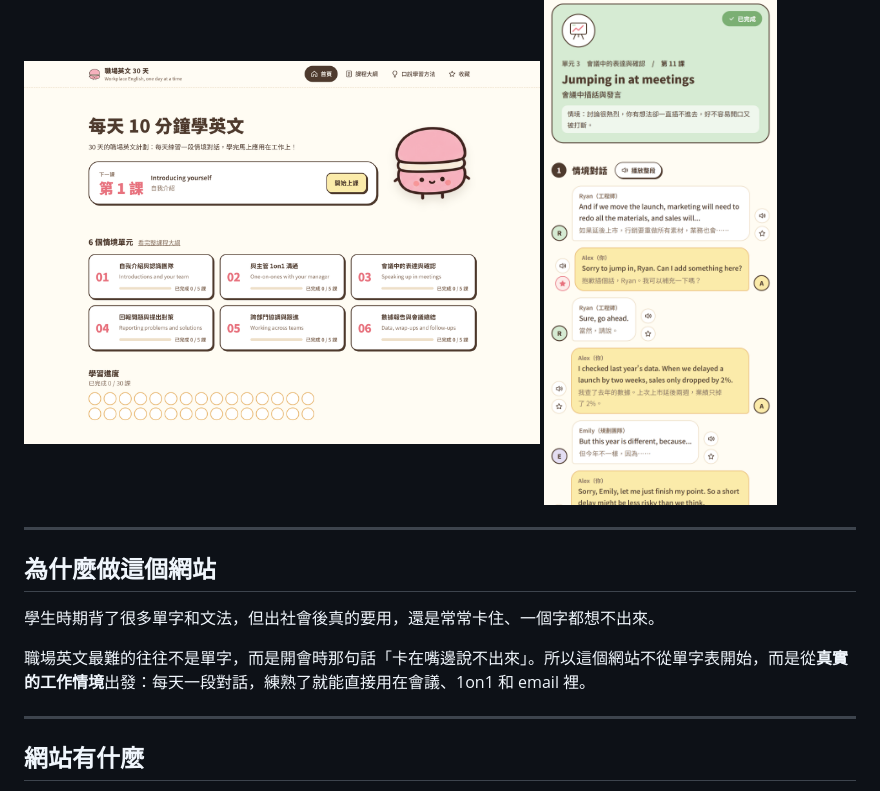
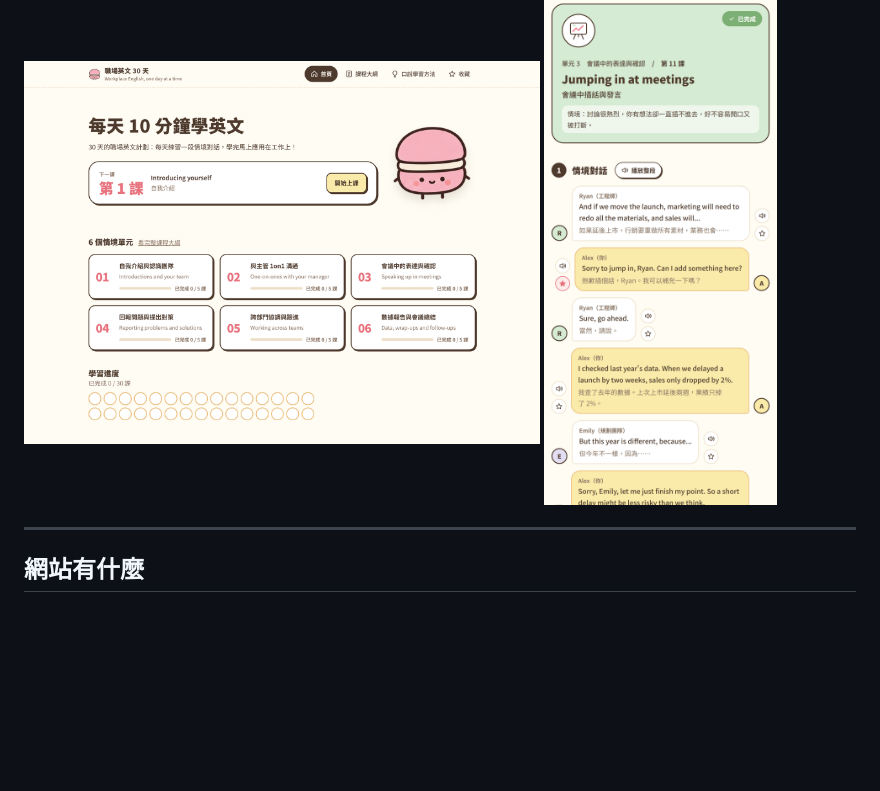
Before and after one commit to kekeuwu/workplace-english, a Markdown page: README.md, the part around the change. Drawn GitHub-style; blank space fills up the shorter version.

Commit message:
README 拿掉「為什麼做這個網站」段落
Co-Authored-By: Claude Opus 5.5 <noreply@anthropic.com>

```diff
--- a/README.md
+++ b/README.md
@@ -10,14 +10,6 @@
   <img src="docs/preview-desktop.png" alt="網站首頁" width="62%">
   <img src="docs/preview-dialogue.png" alt="情境對話頁面" width="28%">
 </p>
-
----
-
-## 為什麼做這個網站
-
-學生時期背了很多單字和文法，但出社會後真的要用，還是常常卡住、一個字都想不出來。
-
-職場英文最難的往往不是單字，而是開會時那句話「卡在嘴邊說不出來」。所以這個網站不從單字表開始，而是從**真實的工作情境**出發：每天一段對話，練熟了就能直接用在會議、1on1 和 email 裡。
 
 ---
 
```
